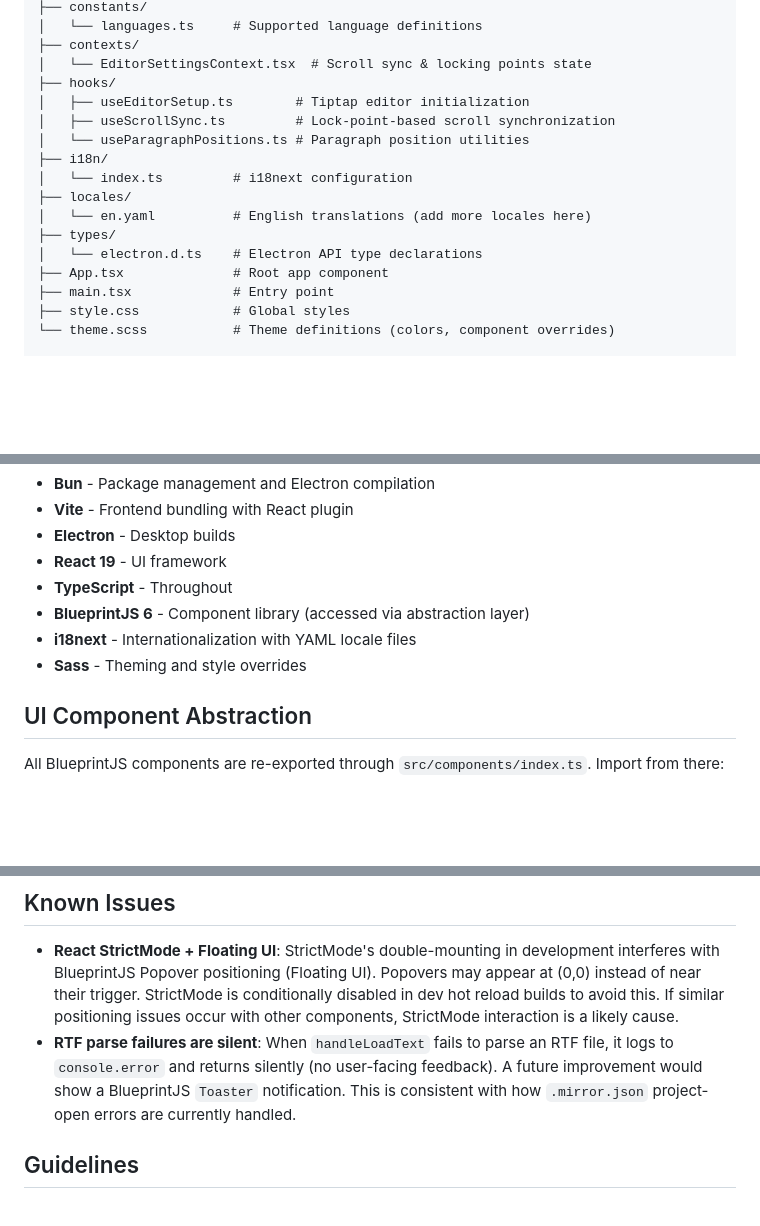
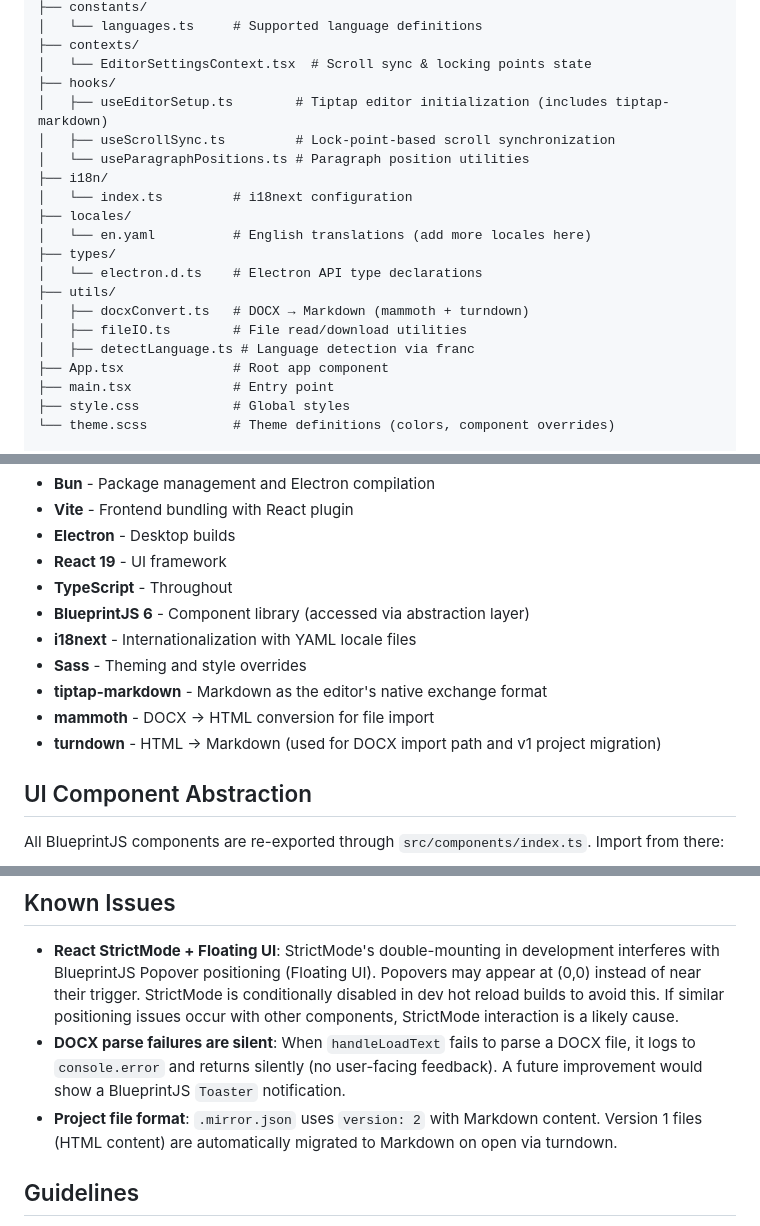
Before and after one commit to stur86/mirror, a Markdown page: CLAUDE.md, 3 parts joined by grey strips. Drawn GitHub-style; blank space fills up the shorter version.

Commit message:
docs: update CLAUDE.md for DOCX import and Markdown storage

```diff
--- a/CLAUDE.md
+++ b/CLAUDE.md
@@ -35,7 +35,7 @@ src/
 ├── contexts/
 │   └── EditorSettingsContext.tsx  # Scroll sync & locking points state
 ├── hooks/
-│   ├── useEditorSetup.ts        # Tiptap editor initialization
+│   ├── useEditorSetup.ts        # Tiptap editor initialization (includes tiptap-markdown)
 │   ├── useScrollSync.ts         # Lock-point-based scroll synchronization
 │   └── useParagraphPositions.ts # Paragraph position utilities
 ├── i18n/
@@ -44,6 +44,10 @@ src/
 │   └── en.yaml          # English translations (add more locales here)
 ├── types/
 │   └── electron.d.ts    # Electron API type declarations
+├── utils/
+│   ├── docxConvert.ts   # DOCX → Markdown (mammoth + turndown)
+│   ├── fileIO.ts        # File read/download utilities
+│   ├── detectLanguage.ts # Language detection via franc
 ├── App.tsx              # Root app component
 ├── main.tsx             # Entry point
 ├── style.css            # Global styles
@@ -68,6 +72,9 @@ release/                 # Electron-builder output
 - **BlueprintJS 6** - Component library (accessed via abstraction layer)
 - **i18next** - Internationalization with YAML locale files
 - **Sass** - Theming and style overrides
+- **tiptap-markdown** - Markdown as the editor's native exchange format
+- **mammoth** - DOCX → HTML conversion for file import
+- **turndown** - HTML → Markdown (used for DOCX import path and v1 project migration)
 
 ## UI Component Abstraction
 
@@ -148,7 +155,8 @@ Between the two editor panes sits a **ruler bar** (`RulerBar.tsx` + `RulerBar.cs
 ## Known Issues
 
 - **React StrictMode + Floating UI**: StrictMode's double-mounting in development interferes with BlueprintJS Popover positioning (Floating UI). Popovers may appear at (0,0) instead of near their trigger. StrictMode is conditionally disabled in dev hot reload builds to avoid this. If similar positioning issues occur with other components, StrictMode interaction is a likely cause.
-- **RTF parse failures are silent**: When `handleLoadText` fails to parse an RTF file, it logs to `console.error` and returns silently (no user-facing feedback). A future improvement would show a BlueprintJS `Toaster` notification. This is consistent with how `.mirror.json` project-open errors are currently handled.
+- **DOCX parse failures are silent**: When `handleLoadText` fails to parse a DOCX file, it logs to `console.error` and returns silently (no user-facing feedback). A future improvement would show a BlueprintJS `Toaster` notification.
+- **Project file format**: `.mirror.json` uses `version: 2` with Markdown content. Version 1 files (HTML content) are automatically migrated to Markdown on open via turndown.
 
 ## Guidelines
 
```
